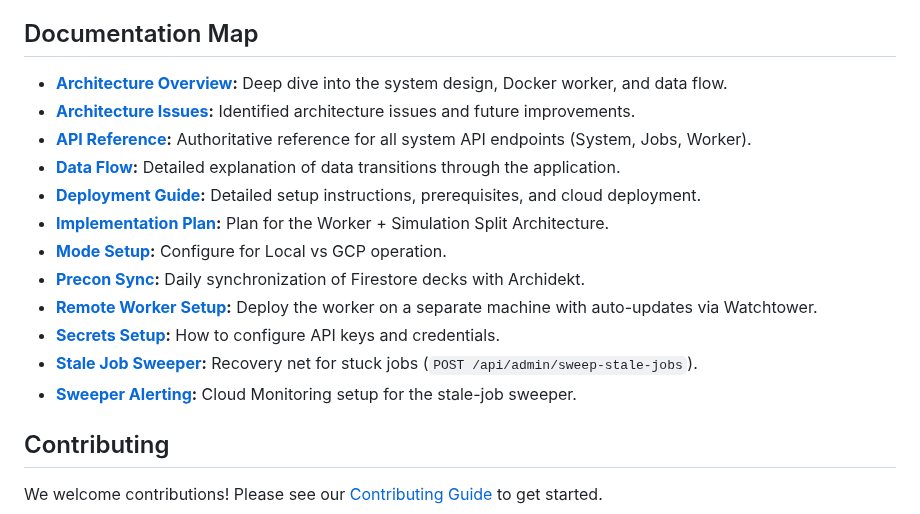
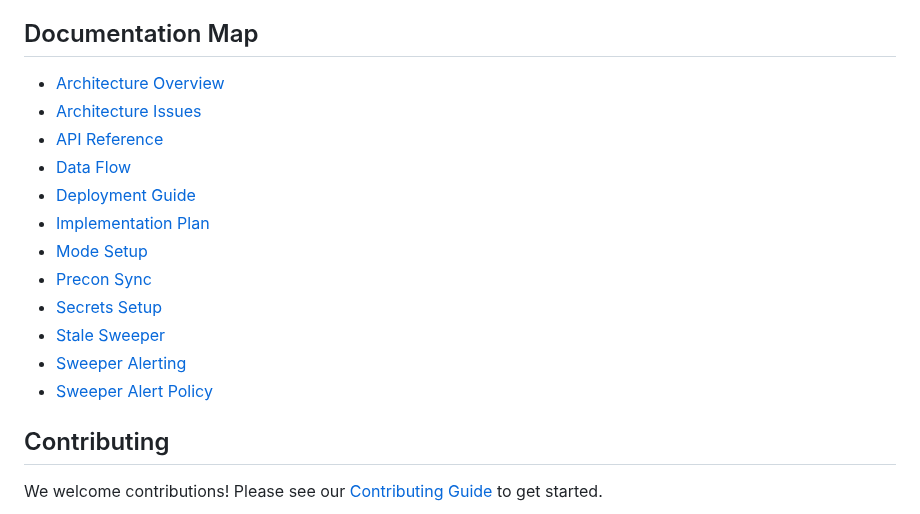
Before and after one commit to TytaniumDev/MagicBracketSimulator, a Markdown page: README.md, the part around one of its changes. Drawn GitHub-style.

Commit message:
💎 Showcase: [Refinement]
✨ Visuals: Updated the bug report link icon in the Critical Link Array to use the correct `🐞` emoji to align with formatting rules.
✂️ Trimmed: Simplified the "Documentation Map" by stripping away descriptive noise ("Wall of Text") and turning it into a clean, scannable bulleted list. Verified all doc references are included to improve curb appeal.

```diff
--- a/README.md
+++ b/README.md
@@ -47,18 +47,18 @@ cd worker_flutter && flutter run -d macos    # or: -d windows
 
 ## Documentation Map
 
-*   **[Architecture Overview](docs/ARCHITECTURE.md):** Deep dive into the system design, Docker worker, and data flow.
-*   **[Architecture Issues](docs/ARCHITECTURE_ISSUES.md):** Identified architecture issues and future improvements.
-*   **[API Reference](API.md):** Authoritative reference for all system API endpoints (System, Jobs, Worker).
-*   **[Data Flow](DATA_FLOW.md):** Detailed explanation of data transitions through the application.
-*   **[Deployment Guide](docs/DEPLOYMENT.md):** Detailed setup instructions, prerequisites, and cloud deployment.
-*   **[Implementation Plan](docs/IMPLEMENTATION_PLAN_WORKER_SPLIT.md):** Plan for the Worker + Simulation Split Architecture.
-*   **[Mode Setup](docs/MODE_SETUP.md):** Configure for Local vs GCP operation.
-*   **[Precon Sync](docs/PRECON_SYNC.md):** Daily synchronization of Firestore decks with Archidekt.
-*   **[Remote Worker Setup](docs/DEPLOYMENT.md#remote-worker-headless-machine):** Deploy the worker on a separate machine with auto-updates via Watchtower.
-*   **[Secrets Setup](docs/SECRETS_SETUP.md):** How to configure API keys and credentials.
-*   **[Stale Job Sweeper](docs/STALE_SWEEPER.md):** Recovery net for stuck jobs (`POST /api/admin/sweep-stale-jobs`).
-*   **[Sweeper Alerting](docs/SWEEPER_ALERTING.md):** Cloud Monitoring setup for the stale-job sweeper.
+*   [Architecture Overview](docs/ARCHITECTURE.md)
+*   [Architecture Issues](docs/ARCHITECTURE_ISSUES.md)
+*   [API Reference](API.md)
+*   [Data Flow](DATA_FLOW.md)
+*   [Deployment Guide](docs/DEPLOYMENT.md)
+*   [Implementation Plan](docs/IMPLEMENTATION_PLAN_WORKER_SPLIT.md)
+*   [Mode Setup](docs/MODE_SETUP.md)
+*   [Precon Sync](docs/PRECON_SYNC.md)
+*   [Secrets Setup](docs/SECRETS_SETUP.md)
+*   [Stale Sweeper](docs/STALE_SWEEPER.md)
+*   [Sweeper Alerting](docs/SWEEPER_ALERTING.md)
+*   [Sweeper Alert Policy](docs/sweeper-alert-policy.yaml)
 
 ## Contributing
 
```
Also changed, not shown: other parts of README.md (+1 -1 lines).
